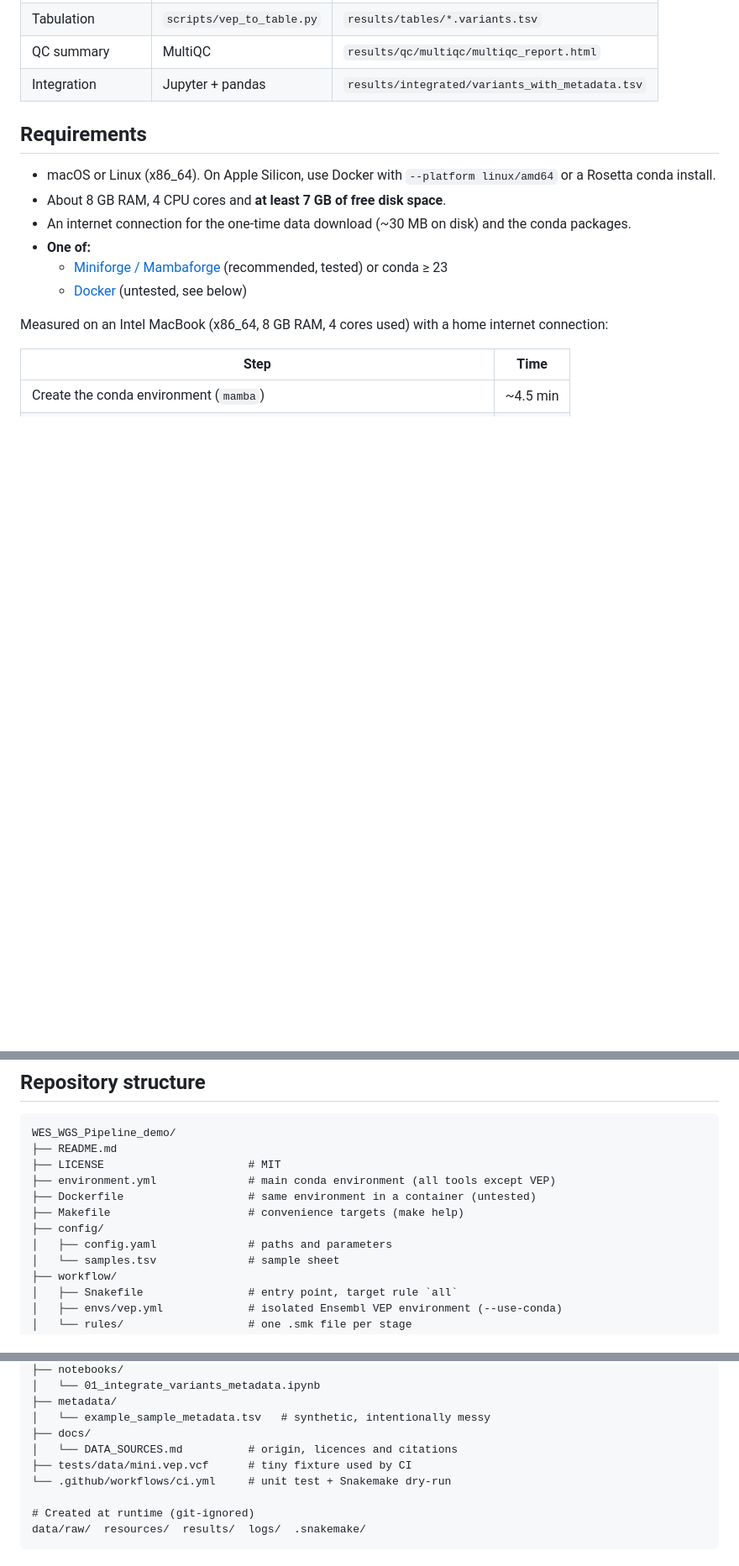
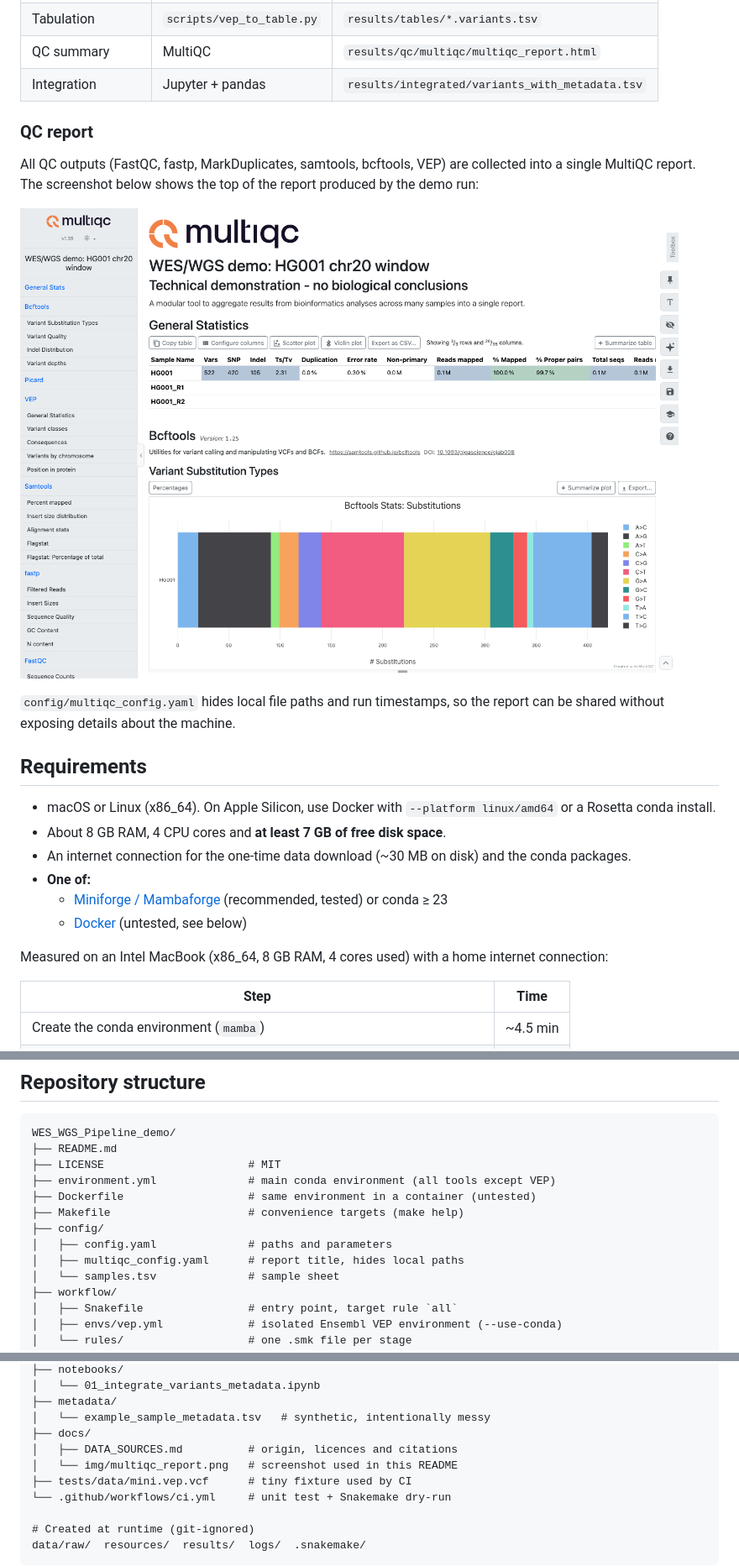
Before and after one commit to Alma-PC/WES_WGS_Pipeline_demo, a Markdown page: README.md, 3 parts joined by grey strips. Shown at 84% size. GitHub-like rendering; pictures changed too: docs/img/multiqc_report.png (added); blank space fills up the shorter version.

Commit message:
Add MultiQC report screenshot to README; add MultiQC config
config/multiqc_config.yaml sets a report title, hides local paths and
run time, and merges per-step file names into one sample row.

Co-Authored-By: Claude Opus 5.5 <noreply@anthropic.com>

```diff
--- a/README.md
+++ b/README.md
@@ -64,6 +64,17 @@ flowchart LR
 | Tabulation | `scripts/vep_to_table.py` | `results/tables/*.variants.tsv` |
 | QC summary | MultiQC | `results/qc/multiqc/multiqc_report.html` |
 | Integration | Jupyter + pandas | `results/integrated/variants_with_metadata.tsv` |
+
+### QC report
+
+All QC outputs (FastQC, fastp, MarkDuplicates, samtools, bcftools, VEP) are collected into
+a single MultiQC report. The screenshot below shows the top of the report produced by the
+demo run:
+
+![MultiQC report for the demo run: general statistics table and variant substitution types](docs/img/multiqc_report.png)
+
+`config/multiqc_config.yaml` hides local file paths and run timestamps, so the report can be
+shared without exposing details about the machine.
 
 ## Requirements
 
@@ -157,6 +168,7 @@ WES_WGS_Pipeline_demo/
 ├── Makefile                     # convenience targets (make help)
 ├── config/
 │   ├── config.yaml              # paths and parameters
+│   ├── multiqc_config.yaml      # report title, hides local paths
 │   └── samples.tsv              # sample sheet
 ├── workflow/
 │   ├── Snakefile                # entry point, target rule `all`
@@ -177,7 +189,8 @@ WES_WGS_Pipeline_demo/
 ├── metadata/
 │   └── example_sample_metadata.tsv   # synthetic, intentionally messy
 ├── docs/
-│   └── DATA_SOURCES.md          # origin, licences and citations
+│   ├── DATA_SOURCES.md          # origin, licences and citations
+│   └── img/multiqc_report.png   # screenshot used in this README
 ├── tests/data/mini.vep.vcf      # tiny fixture used by CI
 └── .github/workflows/ci.yml     # unit test + Snakemake dry-run
 
```
Also changed, not shown: 2 other files.
